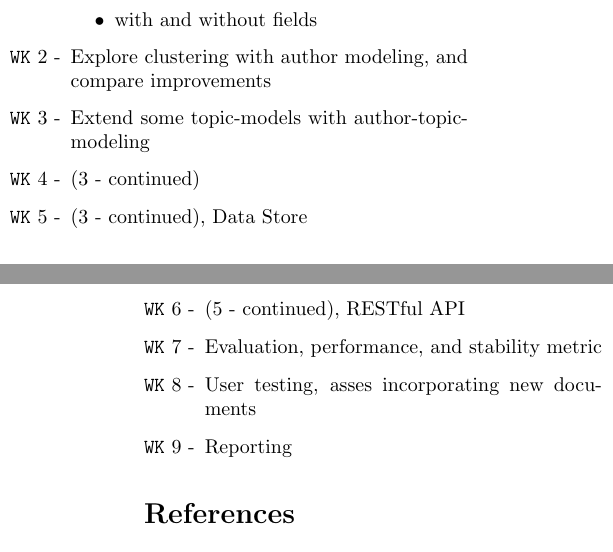
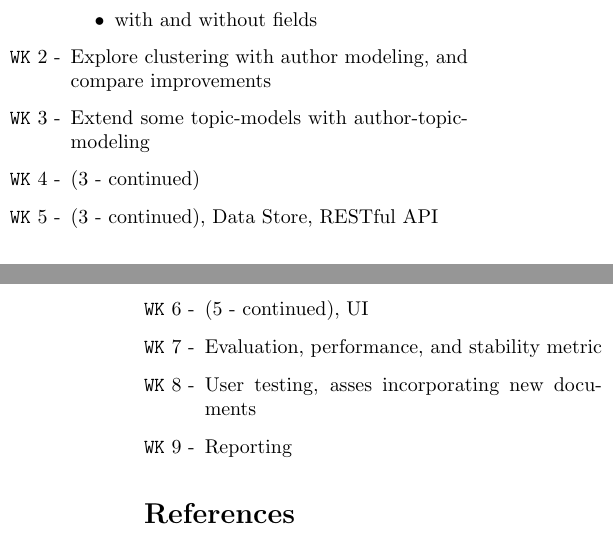
Before and after one commit to probinso/expert-modeling-system, a LaTeX paper (report.tex): two parts of the columns of pages 2 and 3 of 3, joined at a grey line, cut so that both start at the same text. Compiled offline with pdfLaTeX.

Commit message:
order tasks

```diff
--- a/report.tex
+++ b/report.tex
@@ -219,8 +219,8 @@ document name.
 \item Explore clustering with author modeling, and compare improvements
 \item Extend some topic-models with author-topic-modeling
 \item (3 - continued)
-\item (3 - continued), Data Store
-\item (5 - continued), RESTful API
+\item (3 - continued), Data Store, RESTful API
+\item (5 - continued), UI
 \item Evaluation, performance, and stability metric
 \item User testing, asses incorporating new documents
 \item Reporting
```
